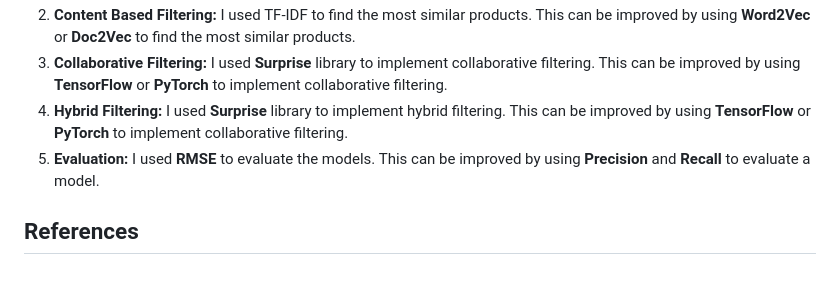
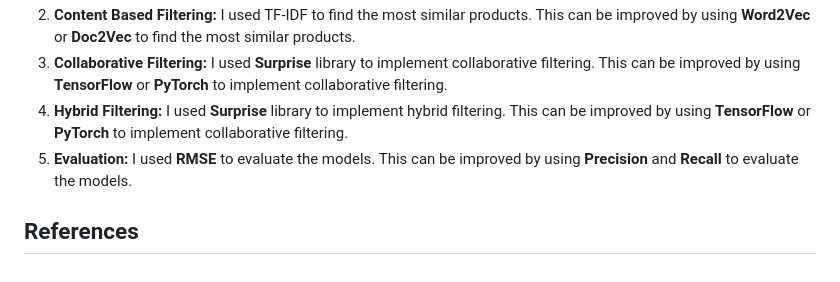
Before and after one commit to dev-mdirfan/recommendation-system-various-approaches, a Markdown page: README.md, the part around the change. GitHub-like rendering.

```diff
--- a/README.md
+++ b/README.md
@@ -56,6 +56,6 @@ It's important to note that while you don't need to implement a full web applica
 2. **Content Based Filtering:** I used TF-IDF to find the most similar products. This can be improved by using **Word2Vec** or **Doc2Vec** to find the most similar products.
 3. **Collaborative Filtering:** I used **Surprise** library to implement collaborative filtering. This can be improved by using **TensorFlow** or **PyTorch** to implement collaborative filtering.
 4. **Hybrid Filtering:** I used **Surprise** library to implement hybrid filtering. This can be improved by using **TensorFlow** or **PyTorch** to implement collaborative filtering.
-5. **Evaluation:** I used **RMSE** to evaluate the models. This can be improved by using **Precision** and **Recall** to evaluate a model.
+5. **Evaluation:** I used **RMSE** to evaluate the models. This can be improved by using **Precision** and **Recall** to evaluate the models.
 
 ## References
```
